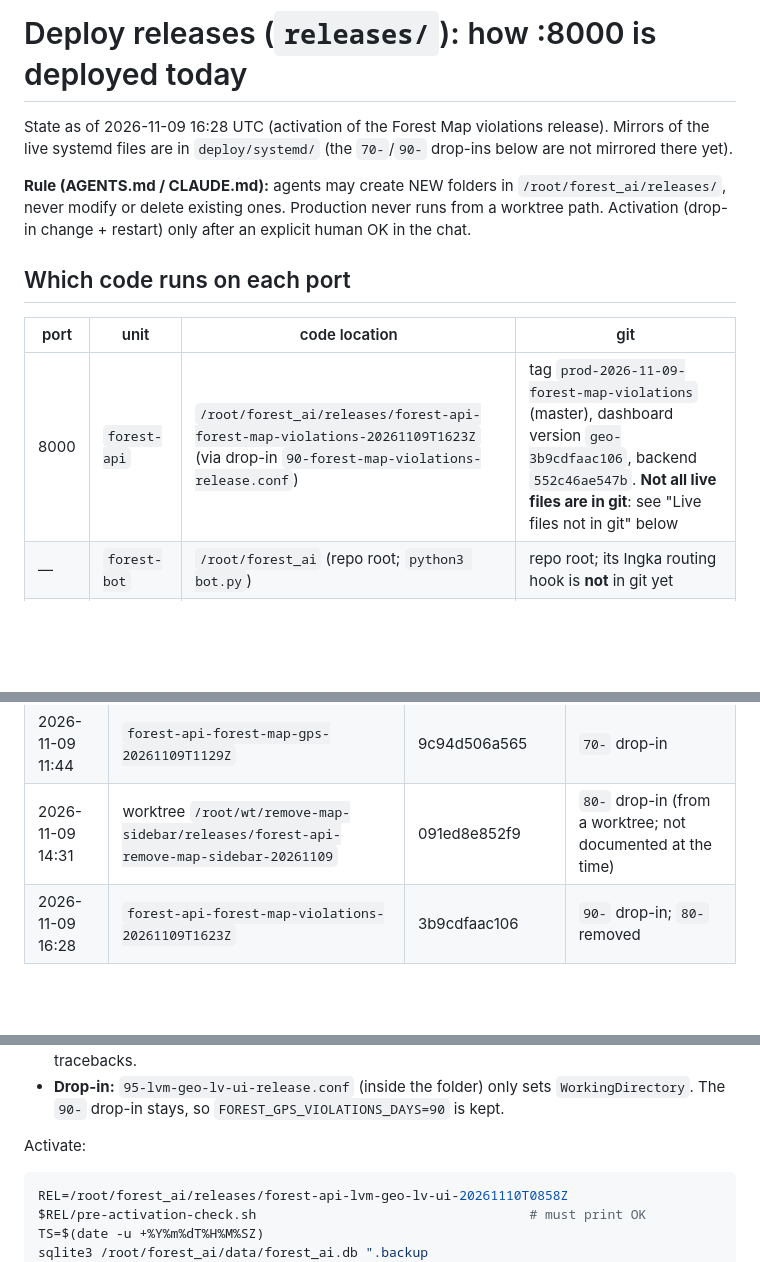
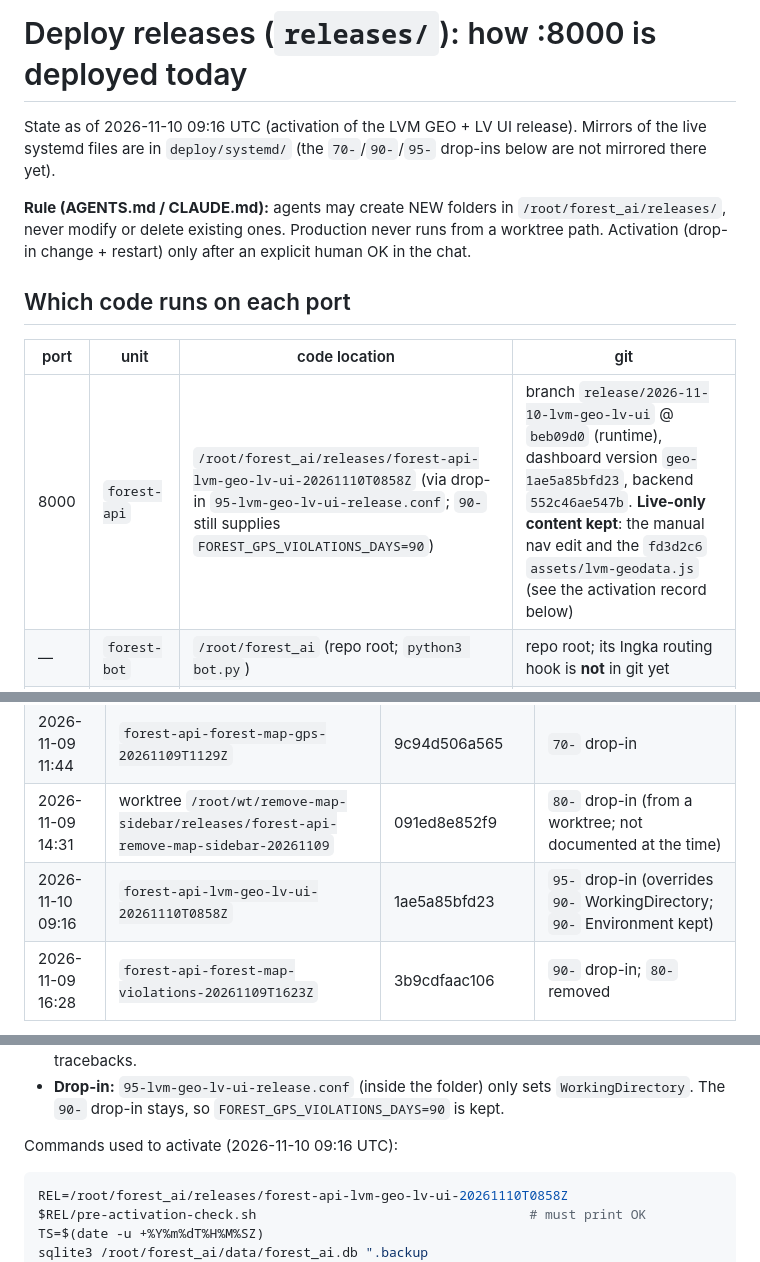
Before and after one commit to George199212/Forest-AI-, a Markdown page: docs/DEPLOY_RELEASES.md, 3 parts joined by grey strips. Drawn GitHub-style; blank space fills up the shorter version.

````diff
--- a/docs/DEPLOY_RELEASES.md
+++ b/docs/DEPLOY_RELEASES.md
@@ -1,7 +1,7 @@
 # Deploy releases (`releases/`): how :8000 is deployed today
 
-State as of 2026-11-09 16:28 UTC (activation of the Forest Map violations release). Mirrors of the
-live systemd files are in `deploy/systemd/` (the `70-`/`90-` drop-ins below are not mirrored there yet).
+State as of 2026-11-10 09:16 UTC (activation of the LVM GEO + LV UI release). Mirrors of the
+live systemd files are in `deploy/systemd/` (the `70-`/`90-`/`95-` drop-ins below are not mirrored there yet).
 
 **Rule (AGENTS.md / CLAUDE.md):** agents may create NEW folders in `/root/forest_ai/releases/`, never
 modify or delete existing ones. Production never runs from a worktree path. Activation (drop-in
@@ -11,7 +11,7 @@ change + restart) only after an explicit human OK in the chat.
 
 | port | unit | code location | git |
 |---|---|---|---|
-| 8000 | `forest-api` | `/root/forest_ai/releases/forest-api-forest-map-violations-20261109T1623Z` (via drop-in `90-forest-map-violations-release.conf`) | tag `prod-2026-11-09-forest-map-violations` (master), dashboard version `geo-3b9cdfaac106`, backend `552c46ae547b`. **Not all live files are in git**: see "Live files not in git" below |
+| 8000 | `forest-api` | `/root/forest_ai/releases/forest-api-lvm-geo-lv-ui-20261110T0858Z` (via drop-in `95-lvm-geo-lv-ui-release.conf`; `90-` still supplies `FOREST_GPS_VIOLATIONS_DAYS=90`) | branch `release/2026-11-10-lvm-geo-lv-ui` @ `beb09d0` (runtime), dashboard version `geo-1ae5a85bfd23`, backend `552c46ae547b`. **Live-only content kept**: the manual nav edit and the `fd3d2c6` `assets/lvm-geodata.js` (see the activation record below) |
 | — | `forest-bot` | `/root/forest_ai` (repo root; `python3 bot.py`) | repo root; its Ingka routing hook is **not** in git yet |
 | 8002 | `forest-rm-api` | `/root/forest_ai_rm` (plain copy, `data/DEPLOYED_COMMIT` = `574bd97`) | 574bd97 |
 | 8003 | `forest-review-api` | `/root/forest_ai_review` (copy of `84cb00b`) | 84cb00b |
@@ -63,6 +63,7 @@ these are committed, a release built from git alone would revert them.
 | 2026-11-07 08:52 | `forest-api-meza-karte-20261107T084300Z` | c5801dc23be5 (later edited in place) | `50-` drop-in |
 | 2026-11-09 11:44 | `forest-api-forest-map-gps-20261109T1129Z` | 9c94d506a565 | `70-` drop-in |
 | 2026-11-09 14:31 | worktree `/root/wt/remove-map-sidebar/releases/forest-api-remove-map-sidebar-20261109` | 091ed8e852f9 | `80-` drop-in (from a worktree; not documented at the time) |
+| 2026-11-10 09:16 | `forest-api-lvm-geo-lv-ui-20261110T0858Z` | 1ae5a85bfd23 | `95-` drop-in (overrides `90-` WorkingDirectory; `90-` Environment kept) |
 | 2026-11-09 16:28 | `forest-api-forest-map-violations-20261109T1623Z` | 3b9cdfaac106 | `90-` drop-in; `80-` removed |
 
 - **Name:** `forest-api-<feature-slug>-<UTC timestamp YYYYMMDDTHHMM[SS]Z>`. The timestamp is
@@ -100,7 +120,7 @@ these are committed, a release built from git alone would revert them.
 - **Drop-in:** `95-lvm-geo-lv-ui-release.conf` (inside the folder) only sets `WorkingDirectory`. The `90-`
   drop-in stays, so `FOREST_GPS_VIOLATIONS_DAYS=90` is kept.
 
-Activate:
+Commands used to activate (2026-11-10 09:16 UTC):
 ```sh
 REL=/root/forest_ai/releases/forest-api-lvm-geo-lv-ui-20261110T0858Z
 $REL/pre-activation-check.sh                                   # must print OK
````
Also changed, not shown: other parts of docs/DEPLOY_RELEASES.md (+33 -6 lines).
